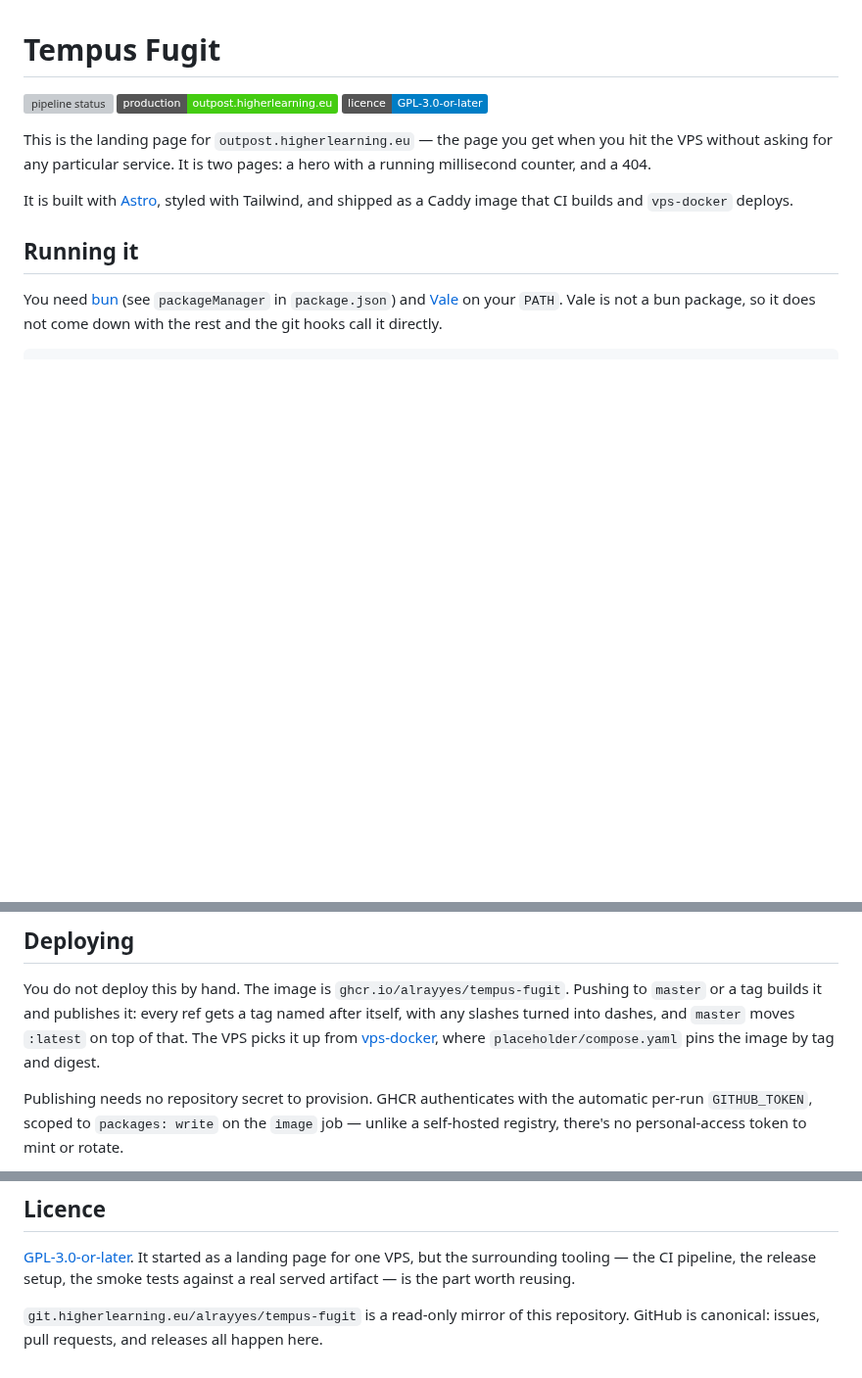
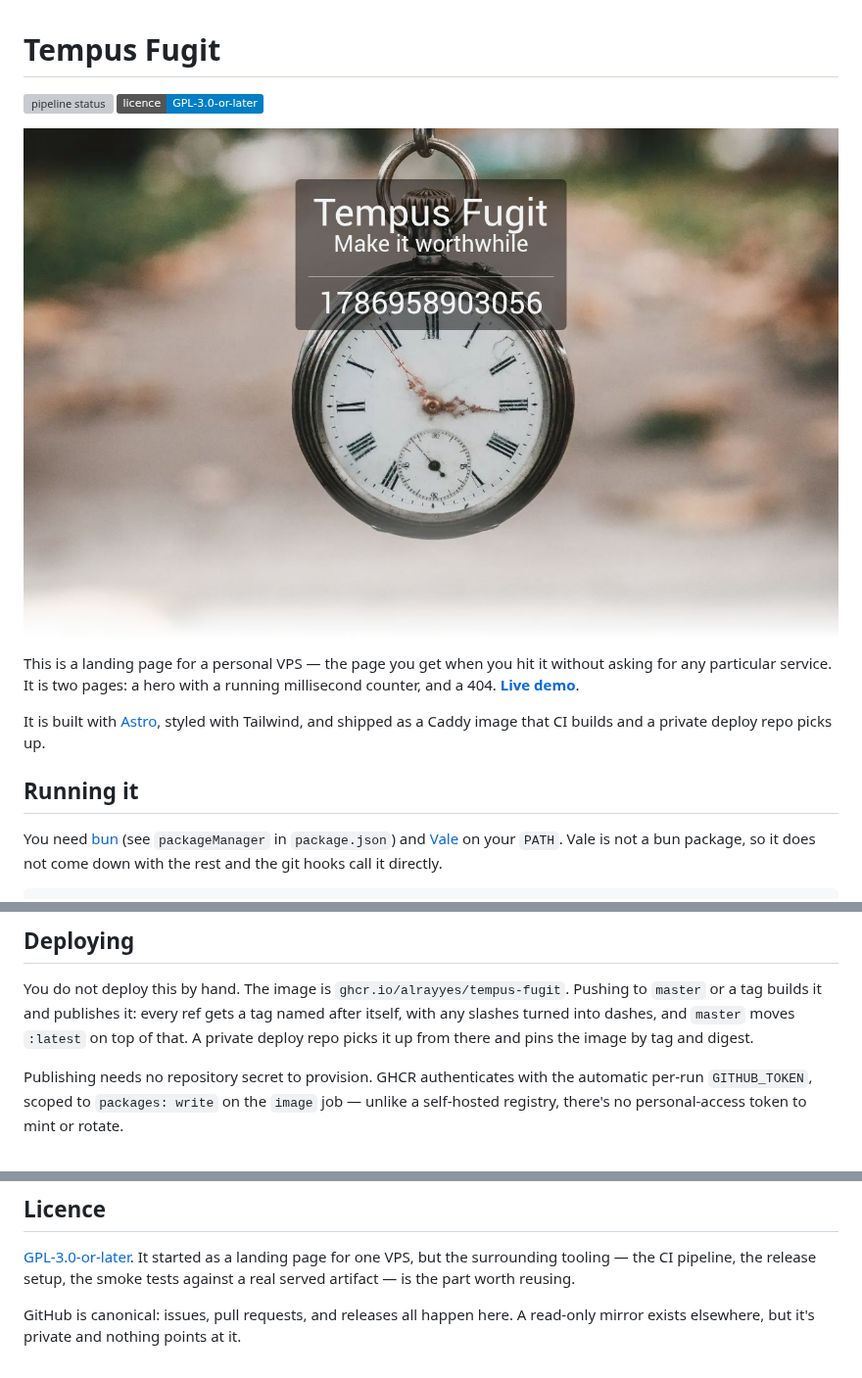
Before and after one commit to alrayyes/tempus-fugit, a Markdown page: README.md, 3 parts joined by grey strips. Shown at 98% size. GitHub-like rendering; pictures changed too: .github/screenshot.jpg (added); badges without logos; blank space fills up the shorter version; grey boxes are pictures that could not be loaded.

Commit message:
docs: drop higherlearning.eu, add a screenshot
Nothing about the personal VPS domain needs to be in public source: the
opening description, the deploy section's link to a private repo, the
production badge, and the mirror mention in the Licence section all named
outpost.higherlearning.eu or git.higherlearning.eu directly. Reworded to
describe the deployment generically instead. astro.config.mjs's `site`
field is dropped outright rather than reworked - nothing in this project
reads Astro.site or generates absolute URLs from it (no sitemap, no RSS),
so there was nothing to set it to that wouldn't just be a personal domain
sitting unused in public source.

Added a screenshot in its place, linked to the live demo
(tempus-fugit.ryankes.eu - not live yet, tracked in #9).

```diff
--- a/README.md
+++ b/README.md
@@ -1,15 +1,16 @@
 # Tempus Fugit
 
 [![pipeline status][pipeline-badge]][pipelines]
-[![production][environment-badge]][production]
 [![licence][licence-badge]](#licence)
 
-This is the landing page for `outpost.higherlearning.eu` — the page you get when you
-hit the VPS without asking for any particular service. It is two pages: a hero with a
-running millisecond counter, and a 404.
+[![A hero banner over a pocket watch photograph, with a running millisecond counter](.github/screenshot.jpg)](https://tempus-fugit.ryankes.eu/)
+
+This is a landing page for a personal VPS — the page you get when you hit it
+without asking for any particular service. It is two pages: a hero with a
+running millisecond counter, and a 404. **[Live demo](https://tempus-fugit.ryankes.eu/)**.
 
 It is built with [Astro](https://astro.build/), styled with Tailwind, and shipped as a
-Caddy image that CI builds and `vps-docker` deploys.
+Caddy image that CI builds and a private deploy repo picks up.
 
 ## Running it
 
@@ -39,9 +40,8 @@ which writes `_site/`.
 
 You do not deploy this by hand. The image is `ghcr.io/alrayyes/tempus-fugit`. Pushing to
 `master` or a tag builds it and publishes it: every ref gets a tag named after itself,
-with any slashes turned into dashes, and `master` moves `:latest` on top of that. The VPS
-picks it up from [vps-docker](https://git.higherlearning.eu/homelab/vps-docker), where
-`placeholder/compose.yaml` pins the image by tag and digest.
+with any slashes turned into dashes, and `master` moves `:latest` on top of that. A
+private deploy repo picks it up from there and pins the image by tag and digest.
 
 Publishing needs no repository secret to provision. GHCR authenticates with the
 automatic per-run `GITHUB_TOKEN`, scoped to `packages: write` on the `image` job — unlike
@@ -99,11 +99,9 @@ Testing, linting, hooks and the rest of the tool-by-tool detail live in
 surrounding tooling — the CI pipeline, the release setup, the smoke tests against a real served
 artifact — is the part worth reusing.
 
-`git.higherlearning.eu/alrayyes/tempus-fugit` is a read-only mirror of this repository. GitHub
-is canonical: issues, pull requests, and releases all happen here.
+GitHub is canonical: issues, pull requests, and releases all happen here. A
+read-only mirror exists elsewhere, but it's private and nothing points at it.
 
 [pipeline-badge]: https://github.com/alrayyes/tempus-fugit/actions/workflows/ci.yml/badge.svg
 [pipelines]: https://github.com/alrayyes/tempus-fugit/actions
-[environment-badge]: https://img.shields.io/badge/production-outpost.higherlearning.eu-brightgreen
-[production]: https://outpost.higherlearning.eu
 [licence-badge]: https://img.shields.io/badge/licence-GPL--3.0--or--later-blue
```
Also changed, not shown: 1 other file.
